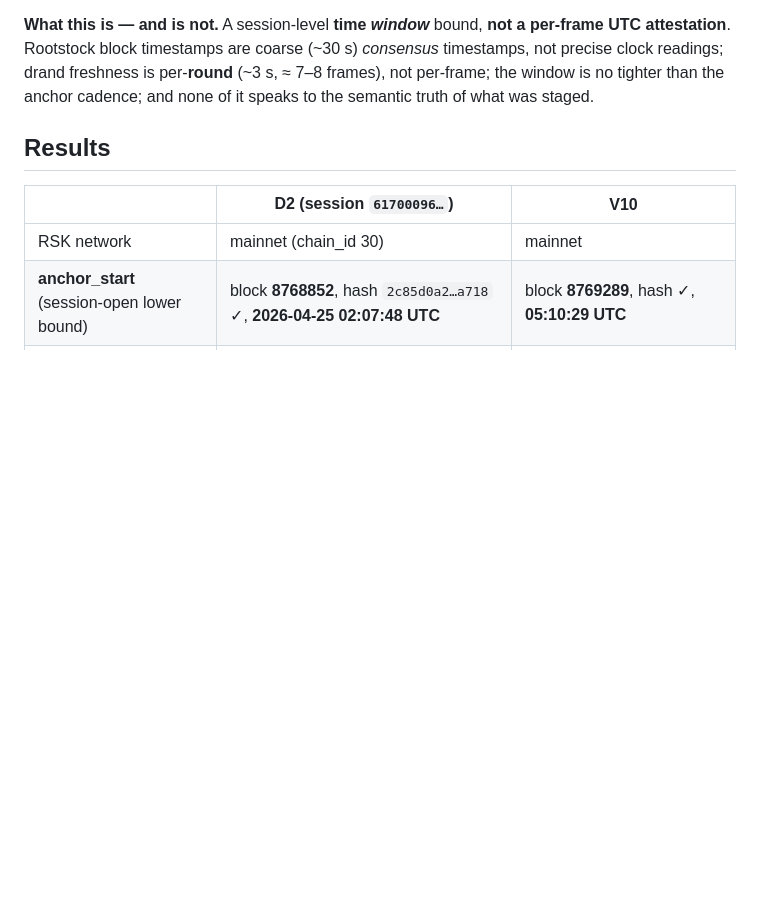
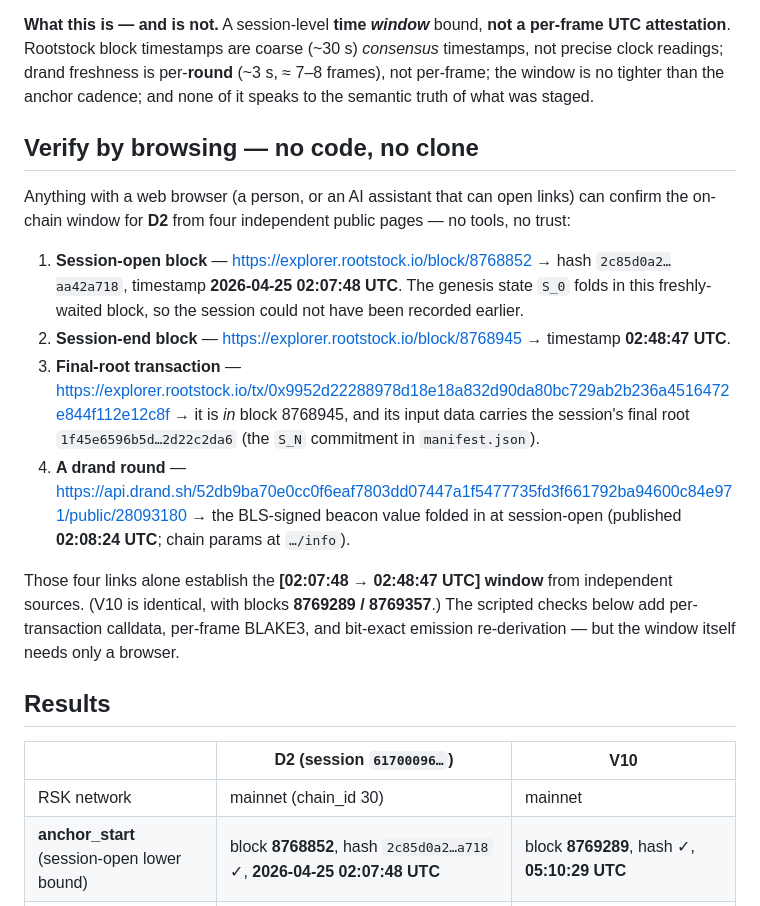
Before and after one commit to poliebotics/TruthBeam, a Markdown page: TEMPORAL_VERIFICATION.md, the part around the change. Drawn GitHub-style; blank space fills up the shorter version.

Commit message:
TEMPORAL_VERIFICATION: add no-code browse path (RSK explorer + drand URLs for the real anchors) so a browse-only agent can confirm the window independently

```diff
--- a/TEMPORAL_VERIFICATION.md
+++ b/TEMPORAL_VERIFICATION.md
@@ -15,6 +15,26 @@ sessions** — anyone can re-run it (commands at the bottom).
 attestation**. Rootstock block timestamps are coarse (~30 s) *consensus* timestamps, not precise clock
 readings; drand freshness is per-**round** (~3 s, ≈ 7–8 frames), not per-frame; the window is no tighter
 than the anchor cadence; and none of it speaks to the semantic truth of what was staged.
+
+## Verify by browsing — no code, no clone
+
+Anything with a web browser (a person, or an AI assistant that can open links) can confirm the on-chain
+window for **D2** from four independent public pages — no tools, no trust:
+
+1. **Session-open block** — <https://explorer.rootstock.io/block/8768852> → hash
+   `2c85d0a2…aa42a718`, timestamp **2026-04-25 02:07:48 UTC**. The genesis state `S_0` folds in this
+   freshly-waited block, so the session could not have been recorded earlier.
+2. **Session-end block** — <https://explorer.rootstock.io/block/8768945> → timestamp **02:48:47 UTC**.
+3. **Final-root transaction** — <https://explorer.rootstock.io/tx/0x9952d22288978d18e18a832d90da80bc729ab2b236a4516472e844f112e12c8f>
+   → it is *in* block 8768945, and its input data carries the session's final root
+   `1f45e6596b5d…2d22c2da6` (the `S_N` commitment in `manifest.json`).
+4. **A drand round** — <https://api.drand.sh/52db9ba70e0cc0f6eaf7803dd07447a1f5477735fd3f661792ba94600c84e971/public/28093180>
+   → the BLS-signed beacon value folded in at session-open (published **02:08:24 UTC**; chain params at
+   `…/info`).
+
+Those four links alone establish the **[02:07:48 → 02:48:47 UTC] window** from independent sources. (V10
+is identical, with blocks **8769289 / 8769357**.) The scripted checks below add per-transaction calldata,
+per-frame BLAKE3, and bit-exact emission re-derivation — but the window itself needs only a browser.
 
 ## Results
 
```
